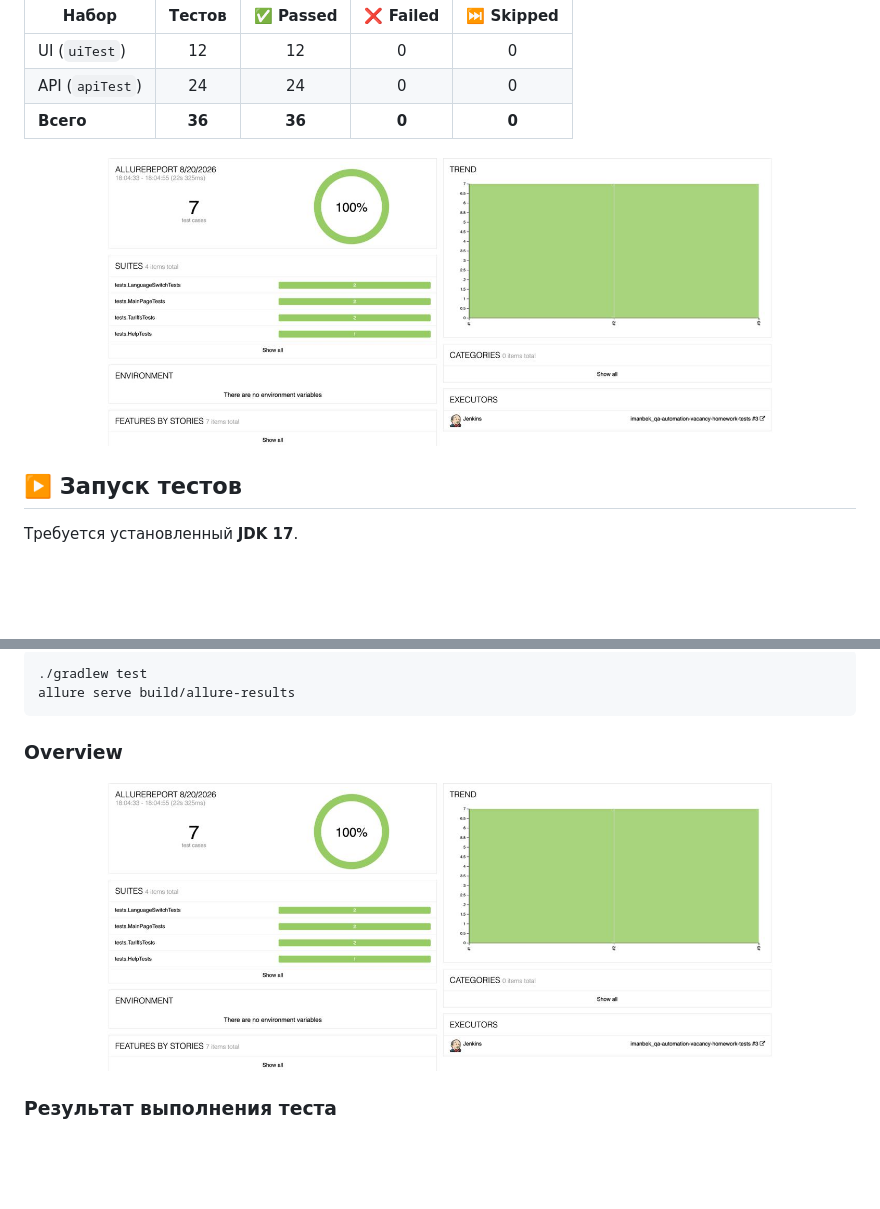
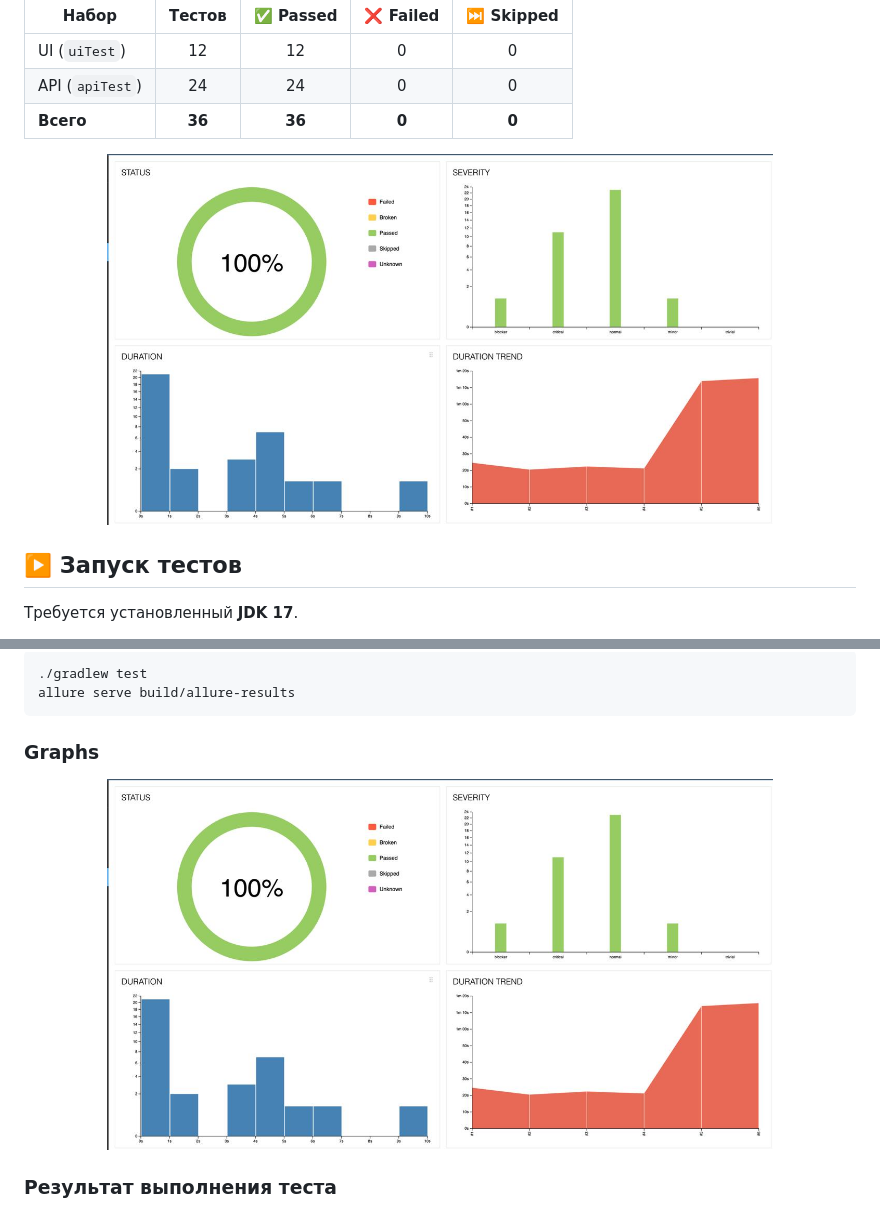
Before and after one commit to imvnbk/diploma-qa-automation-beeline, a Markdown page: README.md, 2 parts joined by grey strips. GitHub-like rendering; pictures changed too: media/screens/allure-graphs.png (added), media/screens/allure-overview.png (deleted); blank space fills up the shorter version.

````diff
--- a/README.md
+++ b/README.md
@@ -131,7 +131,7 @@ HTTP-запросы и ответы API). Ручные тест-кейсы: [doc
 | **Всего** | **36** | **36** | **0** | **0** |
 
 <p align="center">
-  <img title="Allure Overview" src="media/screens/allure-overview.png" width="80%">
+  <img title="Allure Graphs" src="media/screens/allure-graphs.png" width="80%">
 </p>
 
 ## :arrow_forward: Запуск тестов
@@ -186,9 +186,9 @@ HTTP-запросы и ответы API). Ручные тест-кейсы: [doc
 allure serve build/allure-results
 ```
 
-### Overview
+### Graphs
 <p align="center">
-  <img title="Allure Overview" src="media/screens/allure-overview.png" width="80%">
+  <img title="Allure Graphs" src="media/screens/allure-graphs.png" width="80%">
 </p>
 
 ### Результат выполнения теста
````
Also changed, not shown: media/screens/README.md (+2 -2 lines).
